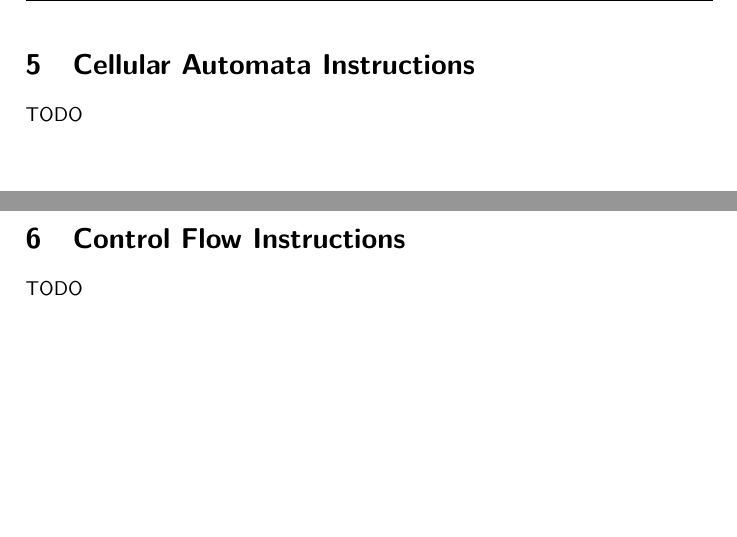
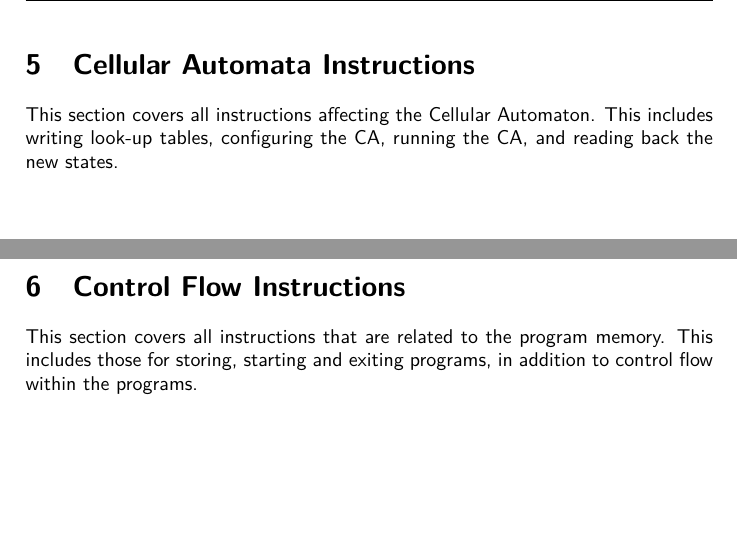
Before and after one commit to lundal/carp-isa, a LaTeX document (isa.tex): two parts of pages 26 and 31 of 38, joined at a grey line, cut so that both start at the same text. Compiled offline with pdfLaTeX.

Commit message:
Add preliminary section intros

```diff
--- a/isa.tex
+++ b/isa.tex
@@ -99,7 +100,8 @@ TODO
 
 \section{Cellular Automata Instructions}
 
-TODO
+This section covers all instructions affecting the Cellular Automaton.
+This includes writing look-up tables, configuring the CA, running the CA, and reading back the new states.
 
 \input{instructions/write-lut}
 
@@ -110,7 +112,8 @@ TODO
 
 \section{Control Flow Instructions}
 
-TODO
+This section covers all instructions that are related to the program memory.
+This includes those for storing, starting and exiting programs, in addition to control flow within the programs.
 
 \input{instructions/break}
 
```
Also changed, not shown: isa.tex (9 more changed lines).
